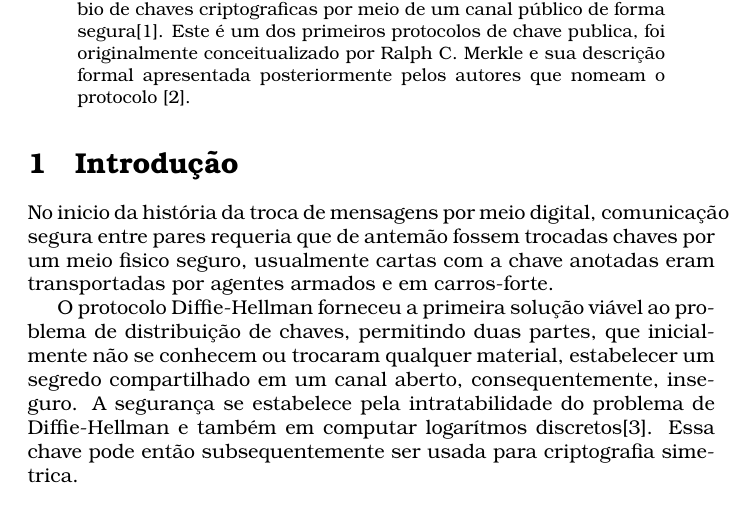
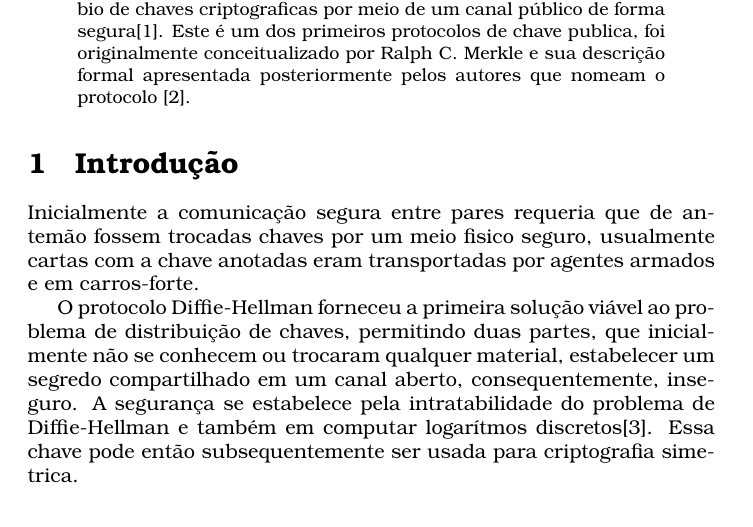
Before and after one commit to jadermcs/Diffie-Hellman, a LaTeX paper (main.tex): part of page 1 of 2, cut so that both start at the same text. Compiled offline with pdfLaTeX.

Commit message:
fix hbox

```diff
--- a/main.tex
+++ b/main.tex
@@ -27,10 +27,9 @@
 
 \section{Introdução}%
 \label{sec:introducao}
-No inicio da história da troca de mensagens por meio digital, comunicação
-segura entre pares requeria que de antemão fossem trocadas chaves por um
-meio fisico seguro, usualmente cartas com a chave anotadas eram
-transportadas por agentes armados e em carros-forte.
+Inicialmente a comunicação segura entre pares requeria que de antemão fossem
+trocadas chaves por um meio fisico seguro, usualmente cartas com a chave
+anotadas eram transportadas por agentes armados e em carros-forte.
 
 O protocolo Diffie-Hellman forneceu a primeira solução viável ao problema
 de distribuição de chaves, permitindo duas partes, que inicialmente não se
```
